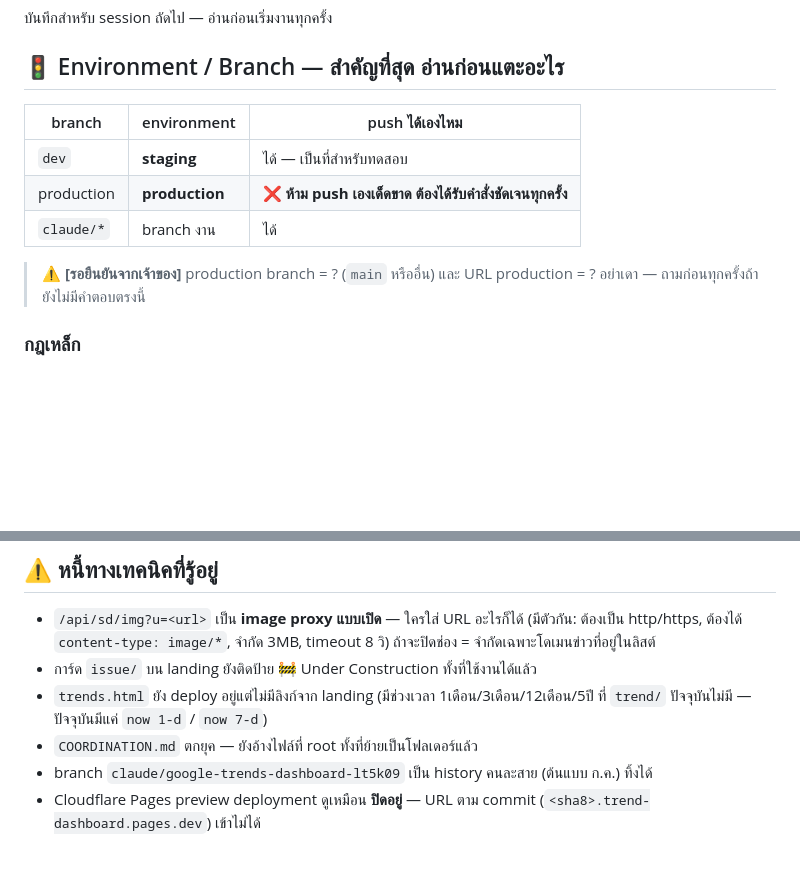
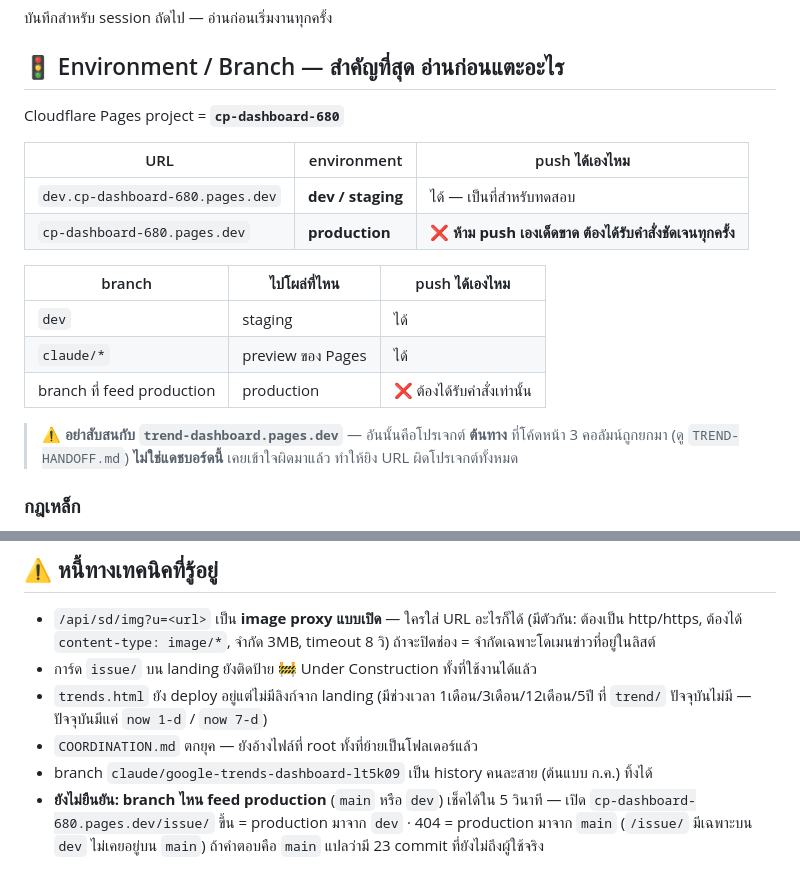
Before and after one commit to lbadcompanyl/cp_dashboard, a Markdown page: CLAUDE.md, 2 parts joined by grey strips. GitHub-like rendering; blank space fills up the shorter version.

Commit message:
docs: correct the environment URLs
Cloudflare Pages project = cp-dashboard-680

  dev.cp-dashboard-680.pages.dev = dev / staging
  cp-dashboard-680.pages.dev     = production

เพิ่มคำเตือนว่า trend-dashboard.pages.dev เป็นโปรเจกต์ต้นทางที่โค้ดถูกยกมา
(TREND-HANDOFF.md) ไม่ใช่แดชบอร์ดนี้ — เคยเข้าใจผิดจน URL ที่ใช้ทดสอบชี้ผิด
โปรเจกต์ทั้งหมด

Co-Authored-By: Claude Opus 5 <noreply@anthropic.com>
Claude-Session: https://claude.ai/code/session_017iddBqDS7H1g871XXah5aR

```diff
--- a/CLAUDE.md
+++ b/CLAUDE.md
@@ -4,14 +4,22 @@
 
 ## 🚦 Environment / Branch — สำคัญที่สุด อ่านก่อนแตะอะไร
 
-| branch | environment | push ได้เองไหม |
+Cloudflare Pages project = **`cp-dashboard-680`**
+
+| URL | environment | push ได้เองไหม |
 |---|---|---|
-| `dev` | **staging** | ได้ — เป็นที่สำหรับทดสอบ |
-| production | **production** | ❌ **ห้าม push เองเด็ดขาด ต้องได้รับคำสั่งชัดเจนทุกครั้ง** |
-| `claude/*` | branch งาน | ได้ |
+| `dev.cp-dashboard-680.pages.dev` | **dev / staging** | ได้ — เป็นที่สำหรับทดสอบ |
+| `cp-dashboard-680.pages.dev` | **production** | ❌ **ห้าม push เองเด็ดขาด ต้องได้รับคำสั่งชัดเจนทุกครั้ง** |
 
-> ⚠️ **[รอยืนยันจากเจ้าของ]** production branch = ? (`main` หรืออื่น) และ URL production = ?
-> อย่าเดา — ถามก่อนทุกครั้งถ้ายังไม่มีคำตอบตรงนี้
+| branch | ไปโผล่ที่ไหน | push ได้เองไหม |
+|---|---|---|
+| `dev` | staging | ได้ |
+| `claude/*` | preview ของ Pages | ได้ |
+| branch ที่ feed production | production | ❌ ต้องได้รับคำสั่งเท่านั้น |
+
+> ⚠️ **อย่าสับสนกับ `trend-dashboard.pages.dev`** — อันนั้นคือโปรเจกต์ **ต้นทาง**
+> ที่โค้ดหน้า 3 คอลัมน์ถูกยกมา (ดู `TREND-HANDOFF.md`) **ไม่ใช่แดชบอร์ดนี้**
+> เคยเข้าใจผิดมาแล้ว ทำให้ยิง URL ผิดโปรเจกต์ทั้งหมด
 
 ### กฎเหล็ก
 
@@ -66,5 +74,8 @@ functions/api/  Cloudflare Pages Functions (trend / ir / sd / flags)
   ที่ `trend/` ปัจจุบันไม่มี — ปัจจุบันมีแค่ `now 1-d` / `now 7-d`)
 - `COORDINATION.md` ตกยุค — ยังอ้างไฟล์ที่ root ทั้งที่ย้ายเป็นโฟลเดอร์แล้ว
 - branch `claude/google-trends-dashboard-lt5k09` เป็น history คนละสาย (ต้นแบบ ก.ค.) ทิ้งได้
-- Cloudflare Pages preview deployment ดูเหมือน **ปิดอยู่** — URL ตาม commit
-  (`<sha8>.trend-dashboard.pages.dev`) เข้าไม่ได้
+- **ยังไม่ยืนยัน: branch ไหน feed production** (`main` หรือ `dev`)
+  เช็คได้ใน 5 วินาที — เปิด `cp-dashboard-680.pages.dev/issue/`
+  ขึ้น = production มาจาก `dev` · 404 = production มาจาก `main`
+  (`/issue/` มีเฉพาะบน `dev` ไม่เคยอยู่บน `main`)
+  ถ้าคำตอบคือ `main` แปลว่ามี 23 commit ที่ยังไม่ถึงผู้ใช้จริง
```
